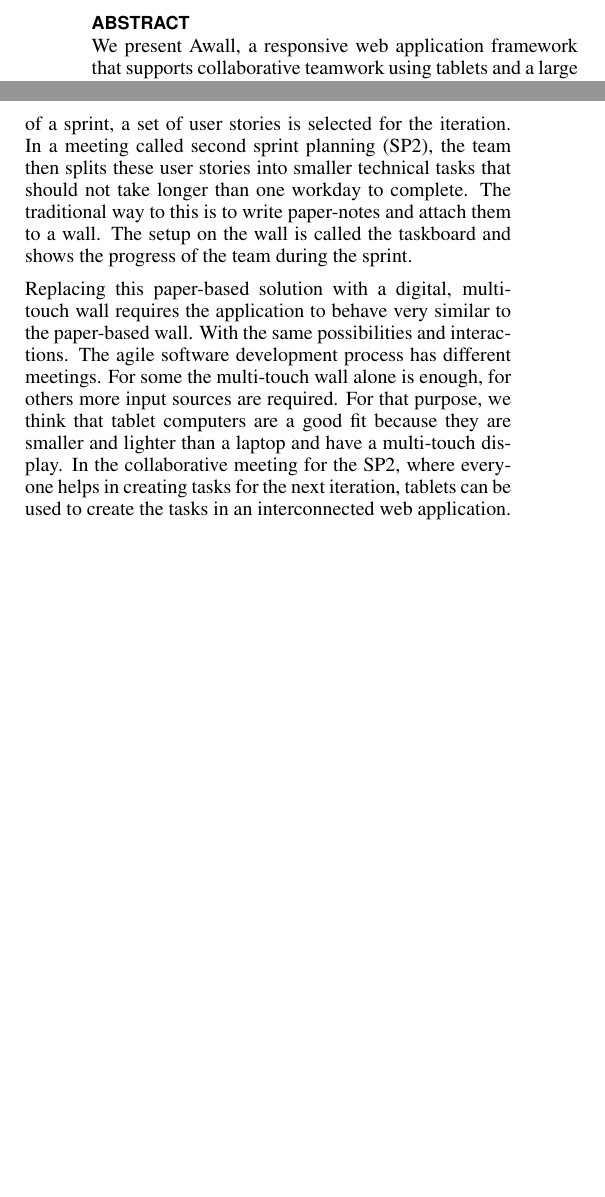
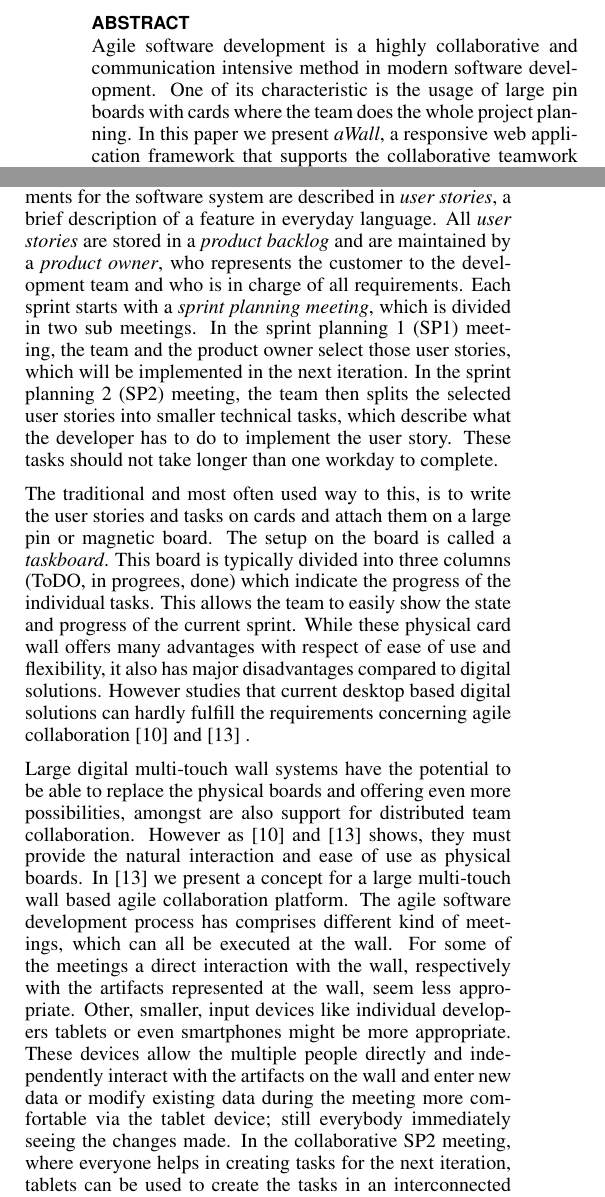
Before and after one commit to ThierryFHNW/funWidgetMobile, a LaTeX document (paper/its2015.tex): two parts of the columns of page 1 of 5 before the commit and two parts of the columns of page 1 of 6 after it, joined at a grey line, cut so that both start at the same text, the shorter picture padded with empty space. Compiled offline with pdfLaTeX.

Commit message:
reworking abstract and intro

```diff
--- a/paper/its2015.tex
+++ b/paper/its2015.tex
@@ -98,16 +98,12 @@
 \newacronym{spa}{SPA}{single-page application}
 \newacronym{dom}{DOM}{Document Object Mode}
 \newacronym{rwd}{RWD}{responsive web design}
-\newacronym{sp2}{SP2}{second sprint planning}
-
+\newacronym{sp1}{SP1}{sprint planning 1}
+\newacronym{sp2}{SP2}{sprint planning 2}
 
 
 \begin{abstract}
-We present Awall, a responsive web application framework that supports collaborative teamwork using tablets and a large multi-touch wall system.
-The application was initially developed for large multi-touch walls.
-Further development revealed the need to interact with the system using a tablet.
-This presents unique challenges in respect to the UI and the flow of information.
-We describe Awall's architecture and implementation followed by the implemented application for the second sprint planning meeting in the agile software development process to showcase the responsive and collaborative nature of the application.
+Agile software development is a highly collaborative and communication intensive method in modern software development.  One of its characteristic is the usage of large pin boards with cards where the team does the whole project planning. In this paper we present \textit{aWall}, a responsive web application framework that supports the collaborative teamwork using large multi-touch wall systems and tablets for interacting with the system as a team and as an individual. Combining these two interaction methods present unique challenges with respect to the UI and the ﬂow of information. We describe \textit{aWall}’s Web UI architecture and implementation for a concrete case study to showcase the collaborative nature of the application with special focus on its responsive design approach, interaction and information dissemination in the multi-device environment.
 \end{abstract}
 
 \category{H.5.2.}{Information Interfaces and Presentation (e.g. HCI)}{User Interfaces -- \textit{Interaction styles}}
@@ -122,24 +118,21 @@ We describe Awall's architecture and implementation followed by the implemented
 Agile promises that a project is finished on time, delivers high quality software, well constructed and maintainable code and that agile teams make the users happy \cite{Stellman:2014}.
 The core of agile is a set of practices and methodologies around self-organizing teams relying on face-to-face communication \cite{Cockburn:2001}.
 According to recent study in Switzerland, 70\% of all IT companies practice agile software development and 83\% of all IT professionals \cite{Kropp:2015}.
-Agile software development projects are split into short iterations usually lasting between 2-4 weeks.
-These iterations are called sprints.
+Agile software development projects are split into short iterations usually lasting between 2-4 weeks. In Scrum these iterations are called sprints.
 % What is SP2?
-The work that needs to be done is described in user stories, a short description of a feature in everyday language.
-User stories are kept in the product backlog and are owned by the product owner.
-At the beginning of a sprint, a set of user stories is selected for the iteration.
-In a meeting called \gls{sp2}, the team then splits these user stories into smaller technical tasks that should not take longer than one workday to complete.
-The traditional way to this is to write paper-notes and attach them to a wall.
-The setup on the wall is called the taskboard and shows the progress of the team during the sprint.
+The user requirements for the software system are described in \textit{user stories}, a brief description of a feature in everyday language.
+All \textit{user stories} are stored in a \textit{product backlog} and are maintained by a \textit{product owner}, who represents the customer to the development team and who is in charge of all requirements.
+Each sprint starts with a \textit{sprint planning meeting}, which is divided in two sub meetings. In the \gls{sp1} meeting, the team and the product owner select those user stories, which will be implemented in the next iteration.
+In the \gls{sp2} meeting, the team then splits the selected user stories into smaller technical tasks, which describe what the developer has to do to implement the user story. These tasks should not take longer than one workday to complete.
+
+The traditional and most often used way to this, is to write the user stories and tasks on cards and attach them on a large pin or magnetic board.
+The setup on the board is called a \textit{taskboard}. This board is typically divided into three columns (ToDO, in progrees, done) which indicate the progress of the individual tasks. This allows the team to easily show the state and progress of the current sprint. While these physical card wall offers many advantages with respect of ease of use and flexibility, it also has major disadvantages compared to digital solutions. However studies that current desktop based digital solutions can hardly fulfill the requirements concerning agile collaboration \cite{udcw:31721} and \cite{Mateescu:2015} .
 
 % paper to digital
-Replacing this paper-based solution with a digital, multi-touch wall requires the application to behave very similar to the paper-based wall.
-With the same possibilities and interactions.
+Large digital multi-touch wall systems have the potential to be able to replace the physical boards and offering even more possibilities, amongst are also support for distributed team collaboration. However as \cite{udcw:31721} and \cite{Mateescu:2015} shows, they must provide the natural interaction and ease of use as physical boards.
 % - tablets for collaborative work
-The agile software development process has different meetings.
-For some the multi-touch wall alone is enough, for others more input sources are required.
-For that purpose, we think that tablet computers are a good fit because they are smaller and lighter than a laptop and have a multi-touch display.
-In the collaborative meeting for the \gls{sp2}, where everyone helps in creating tasks for the next iteration, tablets can be used to create the tasks in an interconnected web application.
+In \cite{Mateescu:2015} we present a concept for a large multi-touch wall based agile collaboration platform. The agile software development process has comprises different kind of meetings, which can all be executed at the wall. For some of the meetings a direct interaction with the wall, respectively with the artifacts represented at the wall, seem less appropriate. Other, smaller, input devices like individual developers tablets or even smartphones might be more appropriate. These devices allow the multiple people directly and independently interact with the artifacts on the wall and enter new data or modify existing data during the meeting more comfortable via the tablet device; still everybody immediately seeing the changes made.
+In the collaborative \gls{sp2} meeting, where everyone helps in creating tasks for the next iteration, tablets can be used to create the tasks in an interconnected web application.
 
 % - responsive web design
 The responsive web design (RWD) approach offers a solution to create one application that provides an optimal viewing experience across a wide variety of different devices with various display-resolutions.
```
Also changed, not shown: paper/references.bib (+15 -1 lines), paper/its2015.tex (2 more changed lines).
